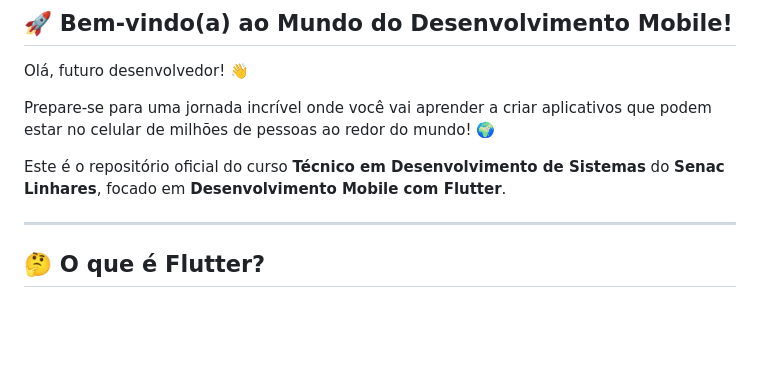
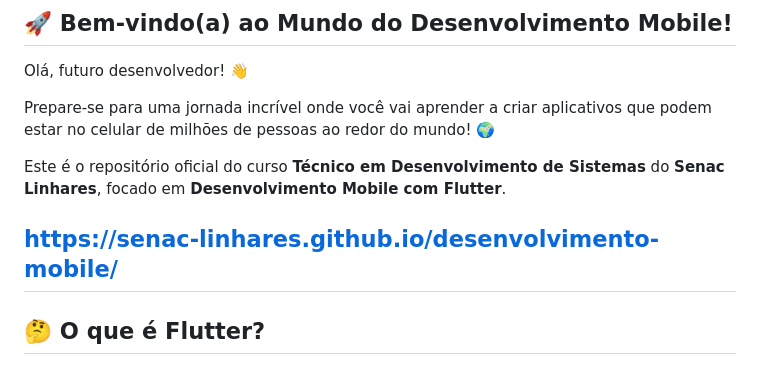
Before and after one commit to senac-linhares/desenvolvimento-mobile, a Markdown page: README.md, the part around the change. GitHub-like rendering; blank space fills up the shorter version.

```diff
--- a/README.md
+++ b/README.md
@@ -11,6 +11,7 @@ Prepare-se para uma jornada incrível onde você vai aprender a criar aplicativo
 
 Este é o repositório oficial do curso **Técnico em Desenvolvimento de Sistemas** do **Senac Linhares**, focado em **Desenvolvimento Mobile com Flutter**.
 
+https://senac-linhares.github.io/desenvolvimento-mobile/
 ---
 
 ## 🤔 O que é Flutter?
```
